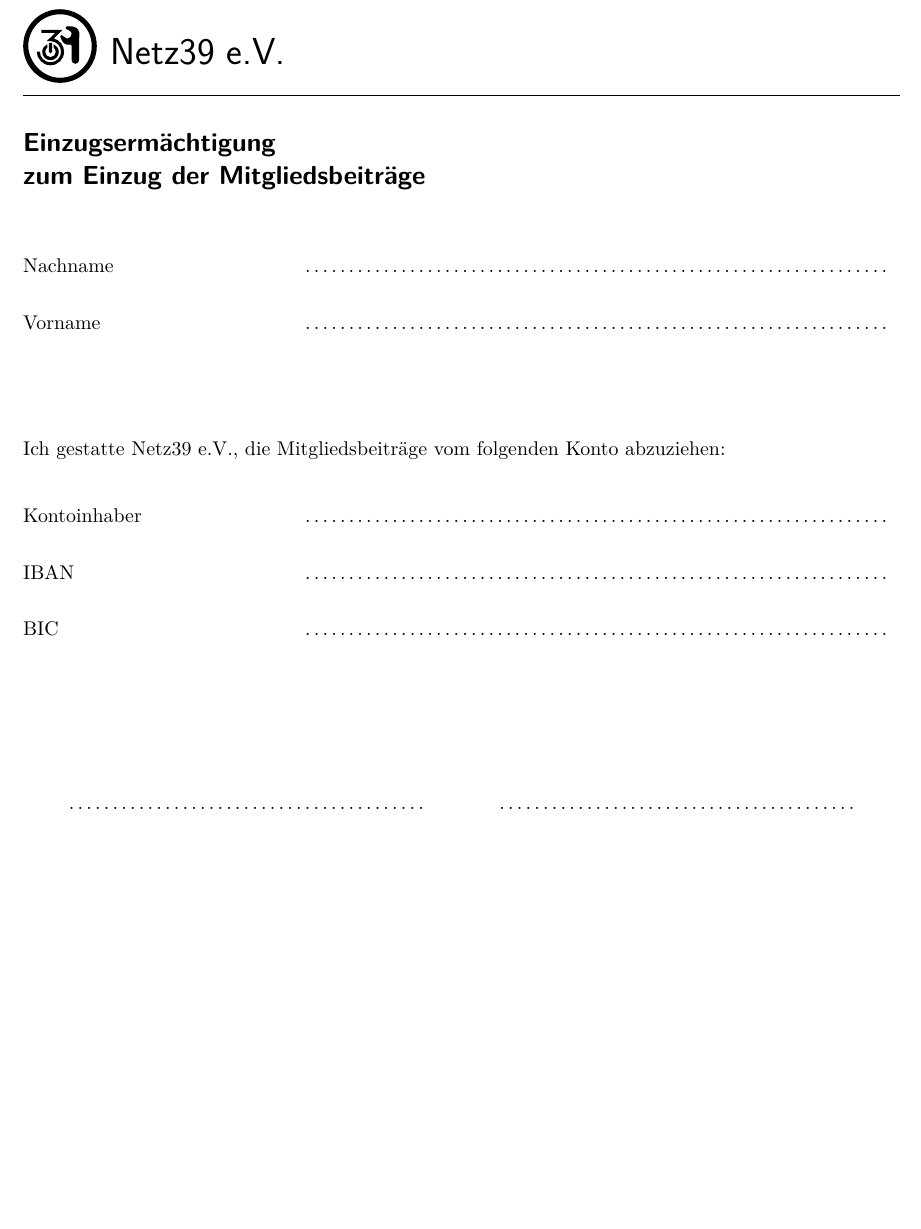
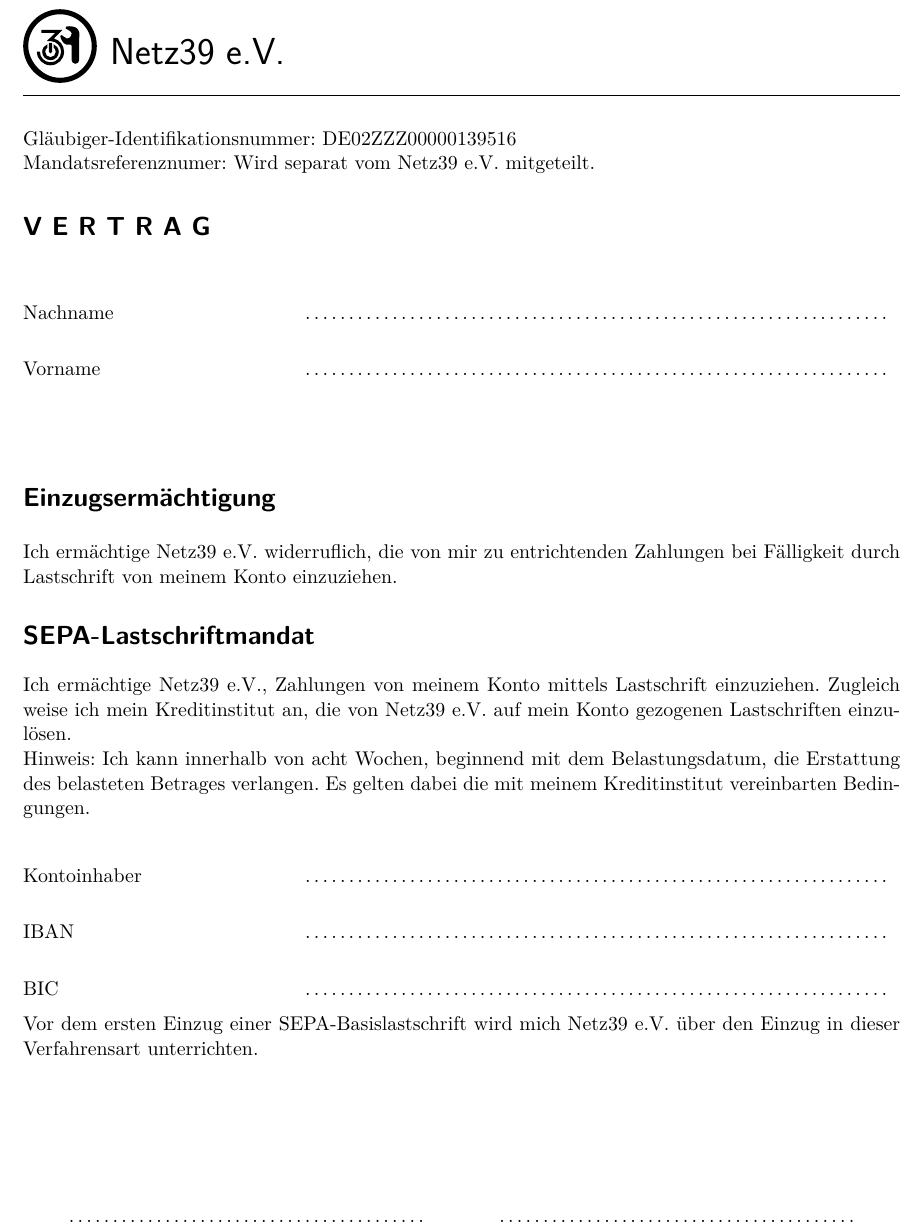
Before and after one commit to netz39/Mitgliedsantraege, a LaTeX document (Einzug/Einzug.tex): part of the page, cut so that both start at the same text, the shorter picture padded with empty space. Compiled offline with pdfLaTeX.

Commit message:
Einzugsformular inhaltlich angepasst, abgeschaut beim DANTE e.V.

```diff
--- a/Einzug/Einzug.tex
+++ b/Einzug/Einzug.tex
@@ -29,7 +29,12 @@
 \include{headfoot}
 
 \begin{document}
-\section*{Einzugsermächtigung\\ zum Einzug der Mitgliedsbeiträge}
+\begin{minipage}{\textwidth}
+Gläubiger-Identifikationsnummer: DE02ZZZ00000139516
+
+Mandatsreferenznumer: Wird separat vom Netz39 e.V. mitgeteilt.
+\end{minipage}
+\section*{V E R T R A G}
 
 \begin{Form}
 \begin{center}
@@ -42,8 +47,16 @@
 \end{tabularx}
 \\[2cm]
 
+\section*{Einzugsermächtigung}
 \begin{minipage}{\textwidth}
-Ich gestatte Netz39 e.V., die Mitgliedsbeiträge vom folgenden Konto abzuziehen:
+Ich ermächtige Netz39 e.V. widerruflich, die von mir zu entrichtenden Zahlungen bei Fälligkeit durch Lastschrift von meinem Konto einzuziehen.
+\end{minipage}
+
+\section*{SEPA-Lastschriftmandat}
+\begin{minipage}{\textwidth}
+Ich ermächtige Netz39 e.V., Zahlungen von meinem Konto mittels Lastschrift einzuziehen. Zugleich weise ich mein Kreditinstitut an, die von Netz39 e.V. auf mein Konto gezogenen Lastschriften einzulösen.
+
+Hinweis: Ich kann innerhalb von acht Wochen, beginnend mit dem Belastungsdatum, die Erstattung des belasteten Betrages verlangen. Es gelten dabei die mit meinem Kreditinstitut vereinbarten Bedingungen.
 \end{minipage}
 
 \begin{tabularx}{\textwidth}{@{}p{5cm} X}
@@ -57,6 +70,10 @@
 BIC            & \dotfill
 \end{tabularx}
 
+\begin{minipage}{\textwidth}
+Vor dem ersten Einzug einer SEPA-Basislastschrift wird mich Netz39 e.V. über den Einzug in dieser Verfahrensart unterrichten.
+\end{minipage}
+
 \vspace{2cm}
 \begin{tabular}{p{7cm}p{.5cm}p{7cm}}
 \tf{datum}{7cm} & & \\
```
